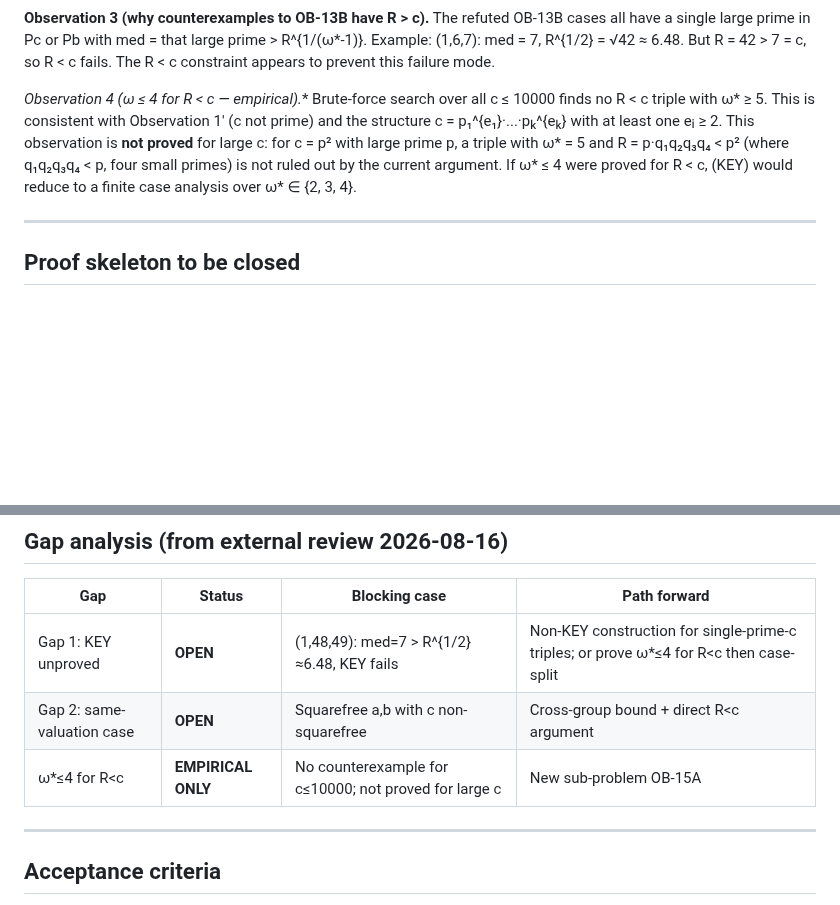
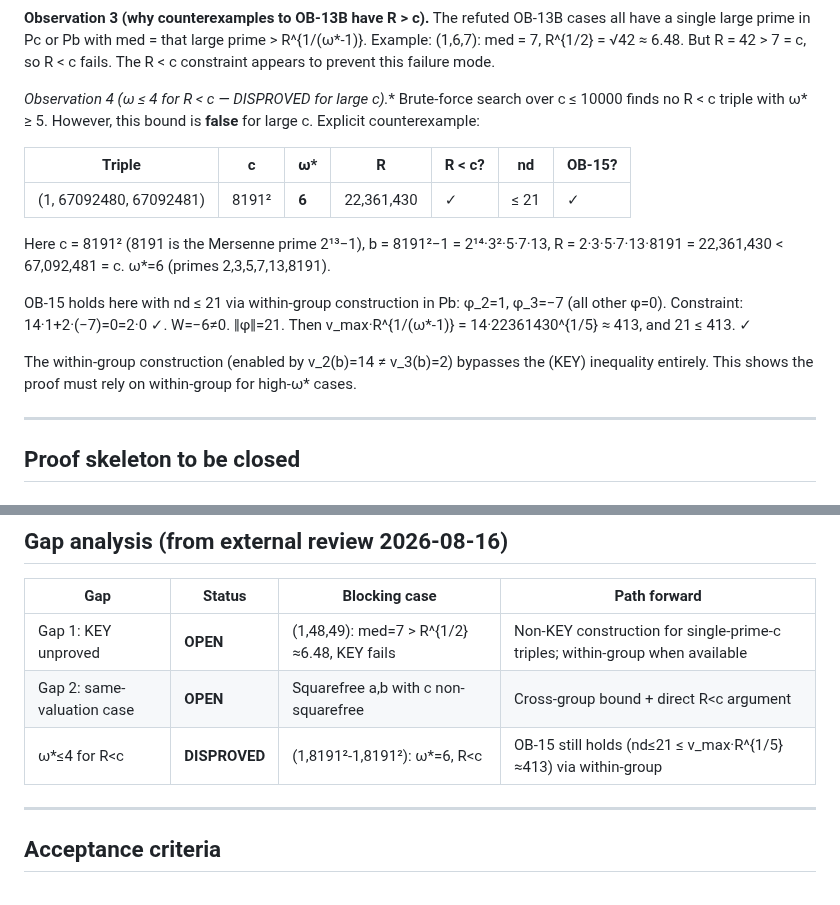
Before and after one commit to telleroutlook/abc-conjecture-verification, a Markdown page: outsource/OB-15-ob13b-high-quality-triples.md, 2 parts joined by grey strips. GitHub-like rendering; blank space fills up the shorter version.

Commit message:
OB-15: disprove omega*<=4 with explicit counterexample
(1, 8191^2-1, 8191^2) has omega*=6 and R<c:
- c=67092481=8191^2 (Mersenne prime), b=2^14*3^2*5*7*13
- R=2*3*5*7*13*8191=22361430 < 67092481=c
- Within-group in Pb (v_2=14 != v_3=2): phi_2=1, phi_3=-7,
  norm=21 <= v_max*R^(1/5) = 14*29.5 = 413
- OB-15 holds with large slack

Update Observation 4: omega*<=4 is DISPROVED (was 'empirical only').
Update gap analysis table and review file accordingly.
Implication: proof of OB-15 cannot rely on omega*<=4 bound;
within-group constructions are essential for large-omega* cases.

```diff
--- a/outsource/OB-15-ob13b-high-quality-triples.md
+++ b/outsource/OB-15-ob13b-high-quality-triples.md
@@ -94,13 +94,23 @@ cases all have a single large prime in Pc or Pb with med = that large prime > R^
 Example: (1,6,7): med = 7, R^{1/2} = √42 ≈ 6.48. But R = 42 > 7 = c, so R < c fails.
 The R < c constraint appears to prevent this failure mode.
 
-**Observation 4 (ω* ≤ 4 for R < c — empirical).** Brute-force search over all c ≤ 10000
-finds no R < c triple with ω* ≥ 5. This is consistent with Observation 1' (c not prime)
-and the structure c = p₁^{e₁}·...·pₖ^{eₖ} with at least one eᵢ ≥ 2. This observation
-is **not proved** for large c: for c = p² with large prime p, a triple with ω* = 5 and
-R = p·q₁q₂q₃q₄ < p² (where q₁q₂q₃q₄ < p, four small primes) is not ruled out by
-the current argument. If ω* ≤ 4 were proved for R < c, (KEY) would reduce to a
-finite case analysis over ω* ∈ {2, 3, 4}.
+**Observation 4 (ω* ≤ 4 for R < c — DISPROVED for large c).** Brute-force search
+over c ≤ 10000 finds no R < c triple with ω* ≥ 5. However, this bound is **false** for
+large c. Explicit counterexample:
+
+| Triple | c | ω* | R | R < c? | nd | OB-15? |
+|--------|---|----|---|--------|-----|--------|
+| (1, 67092480, 67092481) | 8191² | **6** | 22,361,430 | ✓ | ≤ 21 | ✓ |
+
+Here c = 8191² (8191 is the Mersenne prime 2¹³−1), b = 8191²−1 = 2¹⁴·3²·5·7·13,
+R = 2·3·5·7·13·8191 = 22,361,430 < 67,092,481 = c. ω*=6 (primes 2,3,5,7,13,8191).
+
+OB-15 holds here with nd ≤ 21 via within-group construction in Pb:
+φ_2=1, φ_3=−7 (all other φ=0). Constraint: 14·1+2·(−7)=0=2·0 ✓. W=−6≠0. ‖φ‖=21.
+Then v_max·R^{1/(ω*-1)} = 14·22361430^{1/5} ≈ 413, and 21 ≤ 413. ✓
+
+The within-group construction (enabled by v_2(b)=14 ≠ v_3(b)=2) bypasses the (KEY)
+inequality entirely. This shows the proof must rely on within-group for high-ω* cases.
 
 ---
 
@@ -172,9 +182,9 @@ in these specific cases (likely requiring a direct argument about med when R < c
 
 | Gap | Status | Blocking case | Path forward |
 |-----|--------|--------------|--------------|
-| Gap 1: KEY unproved | **OPEN** | (1,48,49): med=7 > R^{1/2}≈6.48, KEY fails | Non-KEY construction for single-prime-c triples; or prove ω*≤4 for R<c then case-split |
+| Gap 1: KEY unproved | **OPEN** | (1,48,49): med=7 > R^{1/2}≈6.48, KEY fails | Non-KEY construction for single-prime-c triples; within-group when available |
 | Gap 2: same-valuation case | **OPEN** | Squarefree a,b with c non-squarefree | Cross-group bound + direct R<c argument |
-| ω*≤4 for R<c | **EMPIRICAL ONLY** | No counterexample for c≤10000; not proved for large c | New sub-problem OB-15A |
+| ω*≤4 for R<c | **DISPROVED** | (1,8191²-1,8191²): ω*=6, R<c | OB-15 still holds (nd≤21 ≤ v_max·R^{1/5}≈413) via within-group |
 
 ---
 
```
Also changed, not shown: outsource/reviews/OB-15-review-2026-08-16.md (+13 -5 lines).
